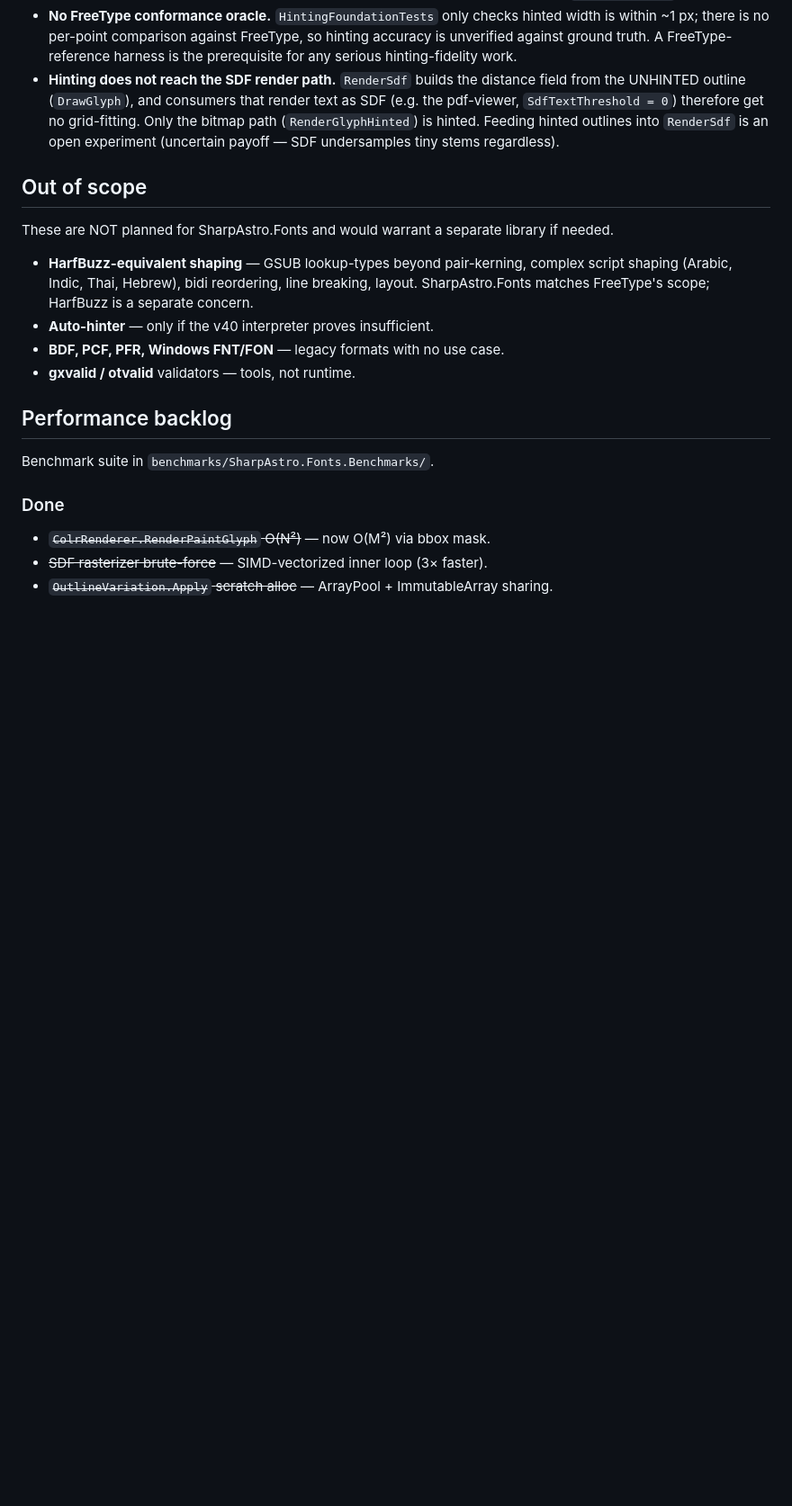
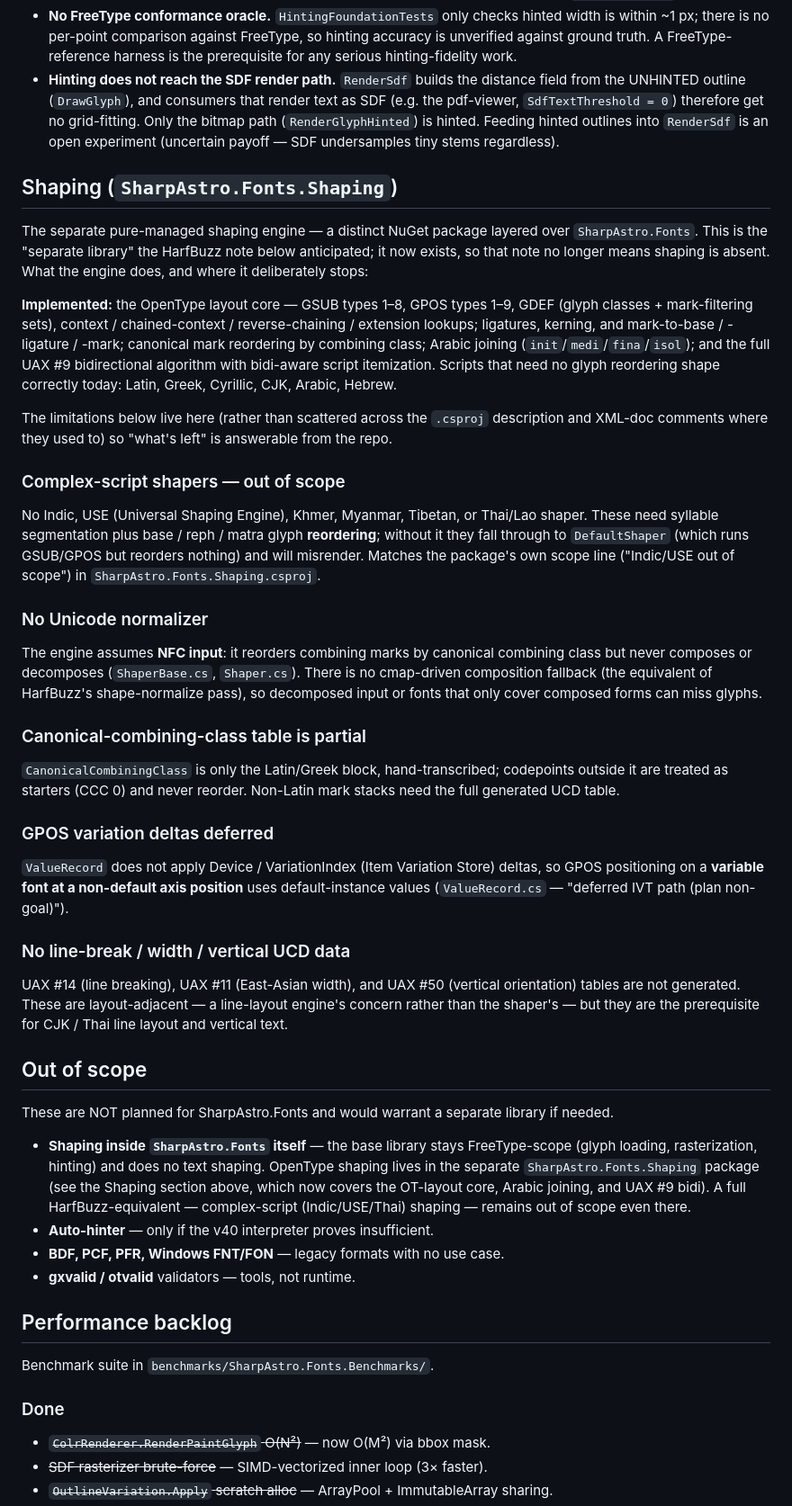
Before and after one commit to SharpAstro/Fonts.Lib, a Markdown page: TODO.md, the part around the change. Shown at 90% size. Drawn GitHub-style; blank space fills up the shorter version.

Commit message:
docs(shaping): consolidate SharpAstro.Fonts.Shaping known limitations in TODO (#15)
Gather the shaping engine's deferred work / limitations that were scattered
across the .csproj description and XML-doc comments into one Shaping section:
complex-script shapers (Indic/USE/Khmer/Myanmar/Tibetan/Thai) out of scope,
no Unicode normalizer (NFC assumed), partial Latin/Greek-only CCC table, GPOS
variation deltas deferred, and missing UAX #14/#11/#50 layout UCD data.

Also reword the stale "HarfBuzz-equivalent shaping" out-of-scope bullet so it
no longer lists Arabic joining and UAX #9 bidi as unimplemented -- both now
ship in the separate SharpAstro.Fonts.Shaping package.

Docs only; no code change.

Co-authored-by: Claude Opus 4.8 <noreply@anthropic.com>

```diff
--- a/TODO.md
+++ b/TODO.md
@@ -63,15 +63,69 @@ Known approximations vs FreeType:
   is hinted. Feeding hinted outlines into `RenderSdf` is an open experiment
   (uncertain payoff — SDF undersamples tiny stems regardless).
 
+## Shaping (`SharpAstro.Fonts.Shaping`)
+
+The separate pure-managed shaping engine — a distinct NuGet package layered
+over `SharpAstro.Fonts`. This is the "separate library" the HarfBuzz note
+below anticipated; it now exists, so that note no longer means shaping is
+absent. What the engine does, and where it deliberately stops:
+
+**Implemented:** the OpenType layout core — GSUB types 1–8, GPOS types 1–9,
+GDEF (glyph classes + mark-filtering sets), context / chained-context /
+reverse-chaining / extension lookups; ligatures, kerning, and mark-to-base /
+-ligature / -mark; canonical mark reordering by combining class; Arabic
+joining (`init`/`medi`/`fina`/`isol`); and the full UAX #9 bidirectional
+algorithm with bidi-aware script itemization. Scripts that need no glyph
+reordering shape correctly today: Latin, Greek, Cyrillic, CJK, Arabic,
+Hebrew.
+
+The limitations below live here (rather than scattered across the `.csproj`
+description and XML-doc comments where they used to) so "what's left" is
+answerable from the repo.
+
+### Complex-script shapers — out of scope
+No Indic, USE (Universal Shaping Engine), Khmer, Myanmar, Tibetan, or
+Thai/Lao shaper. These need syllable segmentation plus base / reph / matra
+glyph **reordering**; without it they fall through to `DefaultShaper` (which
+runs GSUB/GPOS but reorders nothing) and will misrender. Matches the
+package's own scope line ("Indic/USE out of scope") in
+`SharpAstro.Fonts.Shaping.csproj`.
+
+### No Unicode normalizer
+The engine assumes **NFC input**: it reorders combining marks by canonical
+combining class but never composes or decomposes (`ShaperBase.cs`,
+`Shaper.cs`). There is no cmap-driven composition fallback (the equivalent of
+HarfBuzz's shape-normalize pass), so decomposed input or fonts that only
+cover composed forms can miss glyphs.
+
+### Canonical-combining-class table is partial
+`CanonicalCombiningClass` is only the Latin/Greek block, hand-transcribed;
+codepoints outside it are treated as starters (CCC 0) and never reorder.
+Non-Latin mark stacks need the full generated UCD table.
+
+### GPOS variation deltas deferred
+`ValueRecord` does not apply Device / VariationIndex (Item Variation Store)
+deltas, so GPOS positioning on a **variable font at a non-default axis
+position** uses default-instance values (`ValueRecord.cs` — "deferred IVT
+path (plan non-goal)").
+
+### No line-break / width / vertical UCD data
+UAX #14 (line breaking), UAX #11 (East-Asian width), and UAX #50 (vertical
+orientation) tables are not generated. These are layout-adjacent — a
+line-layout engine's concern rather than the shaper's — but they are the
+prerequisite for CJK / Thai line layout and vertical text.
+
 ## Out of scope
 
 These are NOT planned for SharpAstro.Fonts and would warrant a
 separate library if needed.
 
-- **HarfBuzz-equivalent shaping** — GSUB lookup-types beyond
-  pair-kerning, complex script shaping (Arabic, Indic, Thai, Hebrew),
-  bidi reordering, line breaking, layout. SharpAstro.Fonts matches
-  FreeType's scope; HarfBuzz is a separate concern.
+- **Shaping inside `SharpAstro.Fonts` itself** — the base library stays
+  FreeType-scope (glyph loading, rasterization, hinting) and does no text
+  shaping. OpenType shaping lives in the separate `SharpAstro.Fonts.Shaping`
+  package (see the Shaping section above, which now covers the OT-layout
+  core, Arabic joining, and UAX #9 bidi). A full HarfBuzz-equivalent —
+  complex-script (Indic/USE/Thai) shaping — remains out of scope even there.
 - **Auto-hinter** — only if the v40 interpreter proves insufficient.
 - **BDF, PCF, PFR, Windows FNT/FON** — legacy formats with no use case.
 - **gxvalid / otvalid** validators — tools, not runtime.
```
